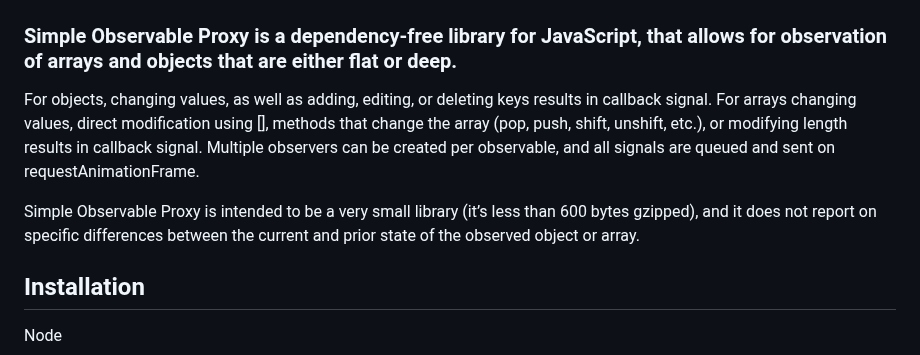
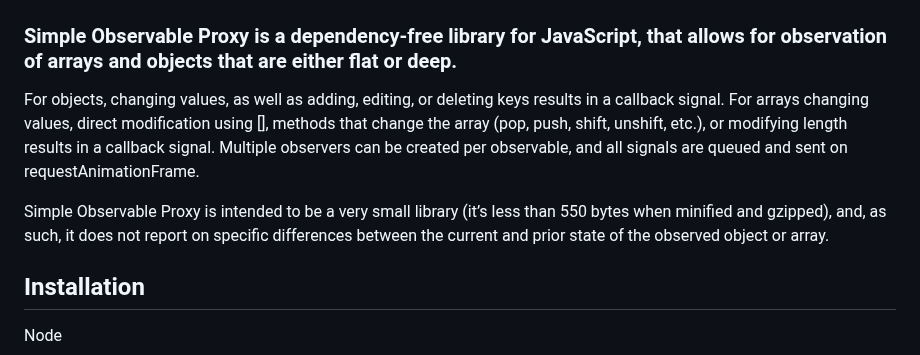
Before and after one commit to aleph1/simple-observable-proxy, a Markdown page: README.md, the part around the change. GitHub-like rendering.

Commit message:
Improved grammar and reduced minified gzipped size

```diff
--- a/README.md
+++ b/README.md
@@ -1,9 +1,9 @@
 # Simple Observable Proxy
 ### Simple Observable Proxy is a dependency-free library for JavaScript, that allows for observation of arrays and objects that are either flat or deep.
 
-For objects, changing values, as well as adding, editing, or deleting keys results in callback signal. For arrays changing values, direct modification using \[\], methods that change the array (pop, push, shift, unshift, etc.), or modifying length results in callback signal. Multiple observers can be created per observable, and all signals are queued and sent on requestAnimationFrame.
+For objects, changing values, as well as adding, editing, or deleting keys results in a callback signal. For arrays changing values, direct modification using \[\], methods that change the array (pop, push, shift, unshift, etc.), or modifying length results in a callback signal. Multiple observers can be created per observable, and all signals are queued and sent on requestAnimationFrame.
 
-Simple Observable Proxy is intended to be a very small library (it’s less than 600 bytes gzipped), and it does not report on specific differences between the current and prior state of the observed object or array.
+Simple Observable Proxy is intended to be a very small library (it’s less than 550 bytes when minified and gzipped), and, as such, it does not report on specific differences between the current and prior state of the observed object or array.
 
 ## Installation
 
```
